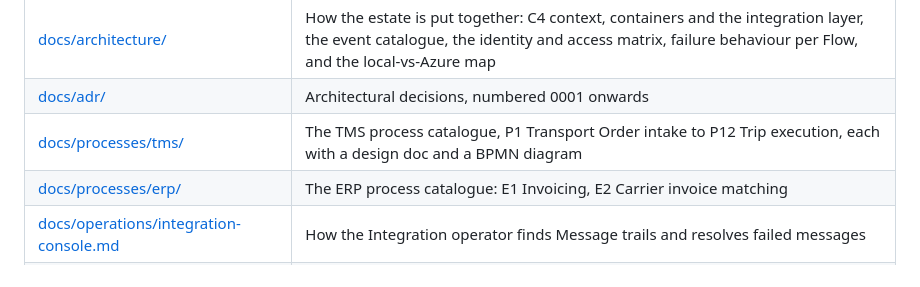
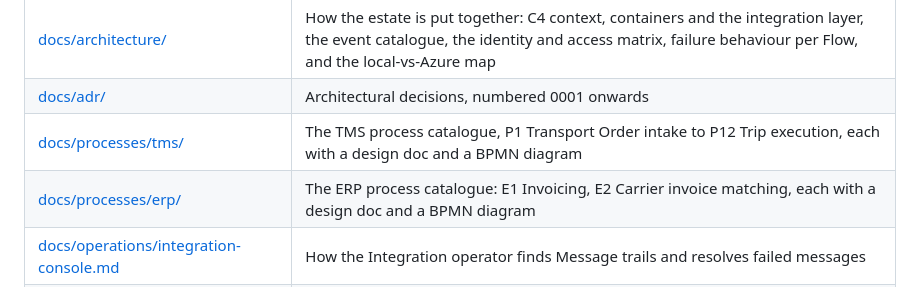
Before and after one commit to congruent-it/norvia-sandbox, a Markdown page: README.md, the part around the change. GitHub-like rendering.

Commit message:
Docs: Add the BPMN models of E1 Invoicing and E2 Carrier invoice matching
bpmn.py now draws the ERP processes too, and a party outside Norvia is a
collapsed pool with message flows to and from it.

Co-Authored-By: Claude Sonnet 5.5 <noreply@anthropic.com>

```diff
--- a/README.md
+++ b/README.md
@@ -21,7 +21,7 @@ The estate can also run *as found*, reproducing the problems a health check woul
 | [docs/architecture/](docs/architecture/README.md) | How the estate is put together: C4 context, containers and the integration layer, the event catalogue, the identity and access matrix, failure behaviour per Flow, and the local-vs-Azure map |
 | [docs/adr/](docs/adr/) | Architectural decisions, numbered 0001 onwards |
 | [docs/processes/tms/](docs/processes/tms/README.md) | The TMS process catalogue, P1 Transport Order intake to P12 Trip execution, each with a design doc and a BPMN diagram |
-| [docs/processes/erp/](docs/processes/erp/README.md) | The ERP process catalogue: E1 Invoicing, E2 Carrier invoice matching |
+| [docs/processes/erp/](docs/processes/erp/README.md) | The ERP process catalogue: E1 Invoicing, E2 Carrier invoice matching, each with a design doc and a BPMN diagram |
 | [docs/operations/integration-console.md](docs/operations/integration-console.md) | How the Integration operator finds Message trails and resolves failed messages |
 | [docs/operations/simulator.md](docs/operations/simulator.md) | How the Simulator feeds the estate with representative orders at a chosen volume, through the estate's real doors |
 | [docs/branding.md](docs/branding.md) | The Norvia icon every web UI shows in its tab, where its source is and how to export the other formats |
```
Also changed, not shown: docs/architecture/diagrams/bpmn-e1-invoicing.png (added), docs/architecture/diagrams/bpmn-e2-carrier-invoice-matching.png (added), 8 other files.
